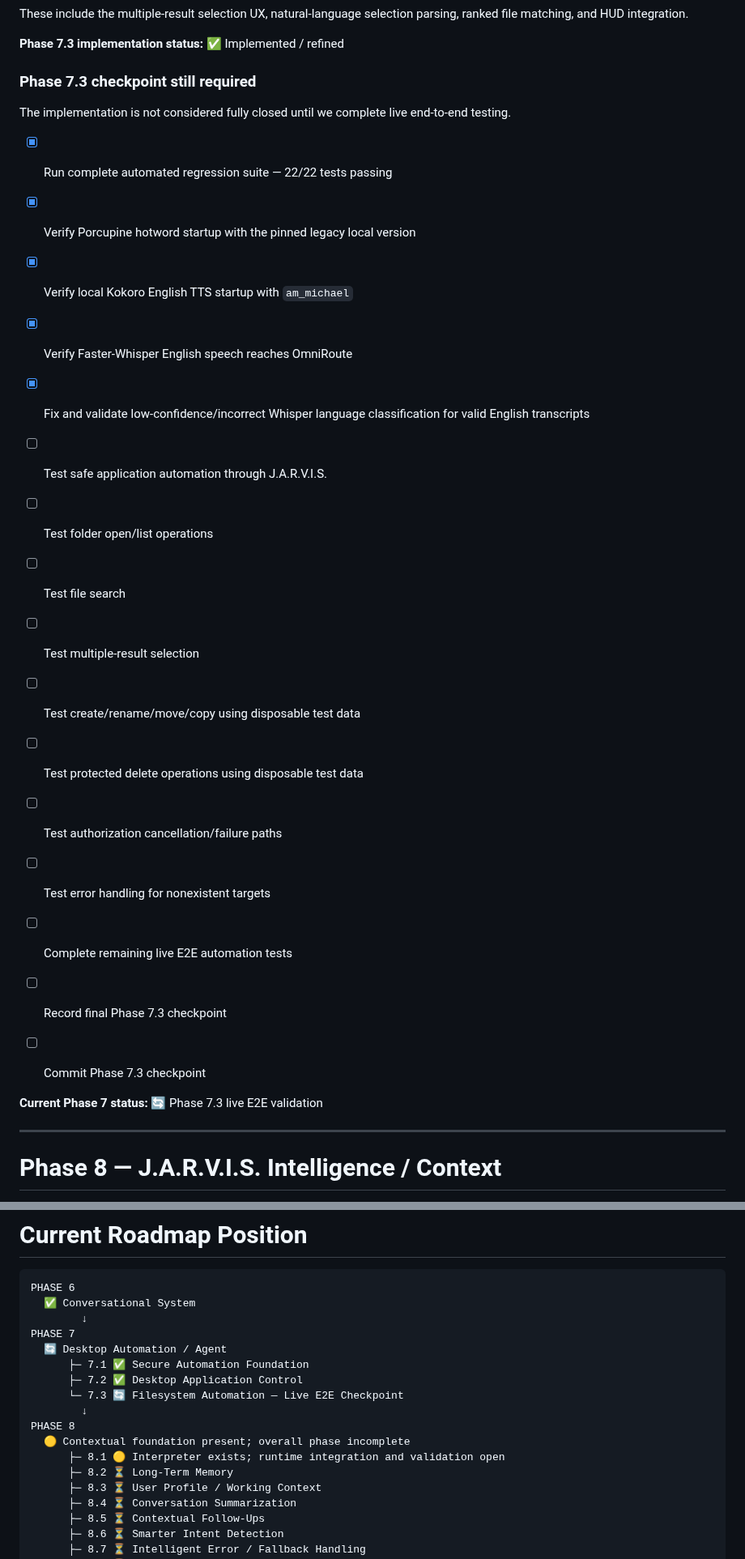
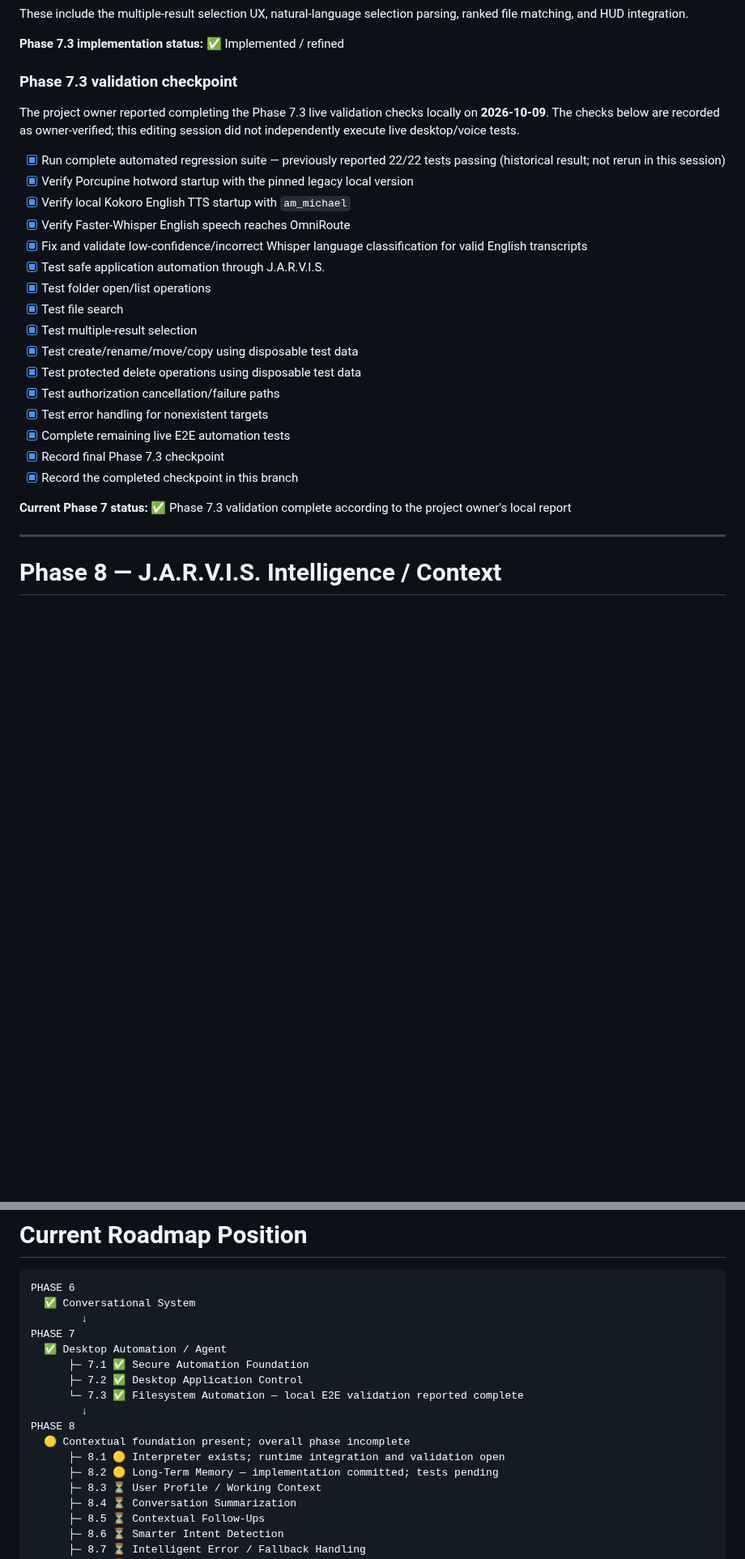
Before and after one commit to AbhiDevLab/J.A.R.V.I.S, a Markdown page: JARVIS_ROADMAP.md, 2 parts joined by grey strips. Shown at 81% size. Rendered like a GitHub page; blank space fills up the shorter version.

Commit message:
docs(roadmap): record Phase 7.3 validation and Phase 8.2 implementation

```diff
--- a/JARVIS_ROADMAP.md
+++ b/JARVIS_ROADMAP.md
@@ -124,29 +124,28 @@ These include the multiple-result selection UX, natural-language selection parsi
 
 **Phase 7.3 implementation status:** ✅ Implemented / refined
 
-### Phase 7.3 checkpoint still required
+### Phase 7.3 validation checkpoint
 
-The implementation is not considered fully closed until we complete live end-to-end testing.
+The project owner reported completing the Phase 7.3 live validation checks locally on **2026-10-09**. The checks below are recorded as owner-verified; this editing session did not independently execute live desktop/voice tests.
 
-- [x] Run complete automated regression suite — 22/22 tests passing
+- [x] Run complete automated regression suite — previously reported 22/22 tests passing (historical result; not rerun in this session)
 - [x] Verify Porcupine hotword startup with the pinned legacy local version
 - [x] Verify local Kokoro English TTS startup with `am_michael`
 - [x] Verify Faster-Whisper English speech reaches OmniRoute
 - [x] Fix and validate low-confidence/incorrect Whisper language classification for valid English transcripts
+- [x] Test safe application automation through J.A.R.V.I.S.
+- [x] Test folder open/list operations
+- [x] Test file search
+- [x] Test multiple-result selection
+- [x] Test create/rename/move/copy using disposable test data
+- [x] Test protected delete operations using disposable test data
+- [x] Test authorization cancellation/failure paths
+- [x] Test error handling for nonexistent targets
+- [x] Complete remaining live E2E automation tests
+- [x] Record final Phase 7.3 checkpoint
+- [x] Record the completed checkpoint in this branch
 
-- [ ] Test safe application automation through J.A.R.V.I.S.
-- [ ] Test folder open/list operations
-- [ ] Test file search
-- [ ] Test multiple-result selection
-- [ ] Test create/rename/move/copy using disposable test data
-- [ ] Test protected delete operations using disposable test data
-- [ ] Test authorization cancellation/failure paths
-- [ ] Test error handling for nonexistent targets
-- [ ] Complete remaining live E2E automation tests
-- [ ] Record final Phase 7.3 checkpoint
-- [ ] Commit Phase 7.3 checkpoint
-
-**Current Phase 7 status:** 🔄 Phase 7.3 live E2E validation
+**Current Phase 7 status:** ✅ Phase 7.3 validation complete according to the project owner's local report
 
 ---
 
@@ -399,15 +401,15 @@ PHASE 6
   ✅ Conversational System
         ↓
 PHASE 7
-  🔄 Desktop Automation / Agent
+  ✅ Desktop Automation / Agent
       ├─ 7.1 ✅ Secure Automation Foundation
       ├─ 7.2 ✅ Desktop Application Control
-      └─ 7.3 🔄 Filesystem Automation — Live E2E Checkpoint
+      └─ 7.3 ✅ Filesystem Automation — local E2E validation reported complete
         ↓
 PHASE 8
   🟡 Contextual foundation present; overall phase incomplete
       ├─ 8.1 🟡 Interpreter exists; runtime integration and validation open
-      ├─ 8.2 ⏳ Long-Term Memory
+      ├─ 8.2 🟡 Long-Term Memory — implementation committed; tests pending
       ├─ 8.3 ⏳ User Profile / Working Context
       ├─ 8.4 ⏳ Conversation Summarization
       ├─ 8.5 ⏳ Contextual Follow-Ups
```
Also changed, not shown: other parts of JARVIS_ROADMAP.md (+13 -10 lines).
